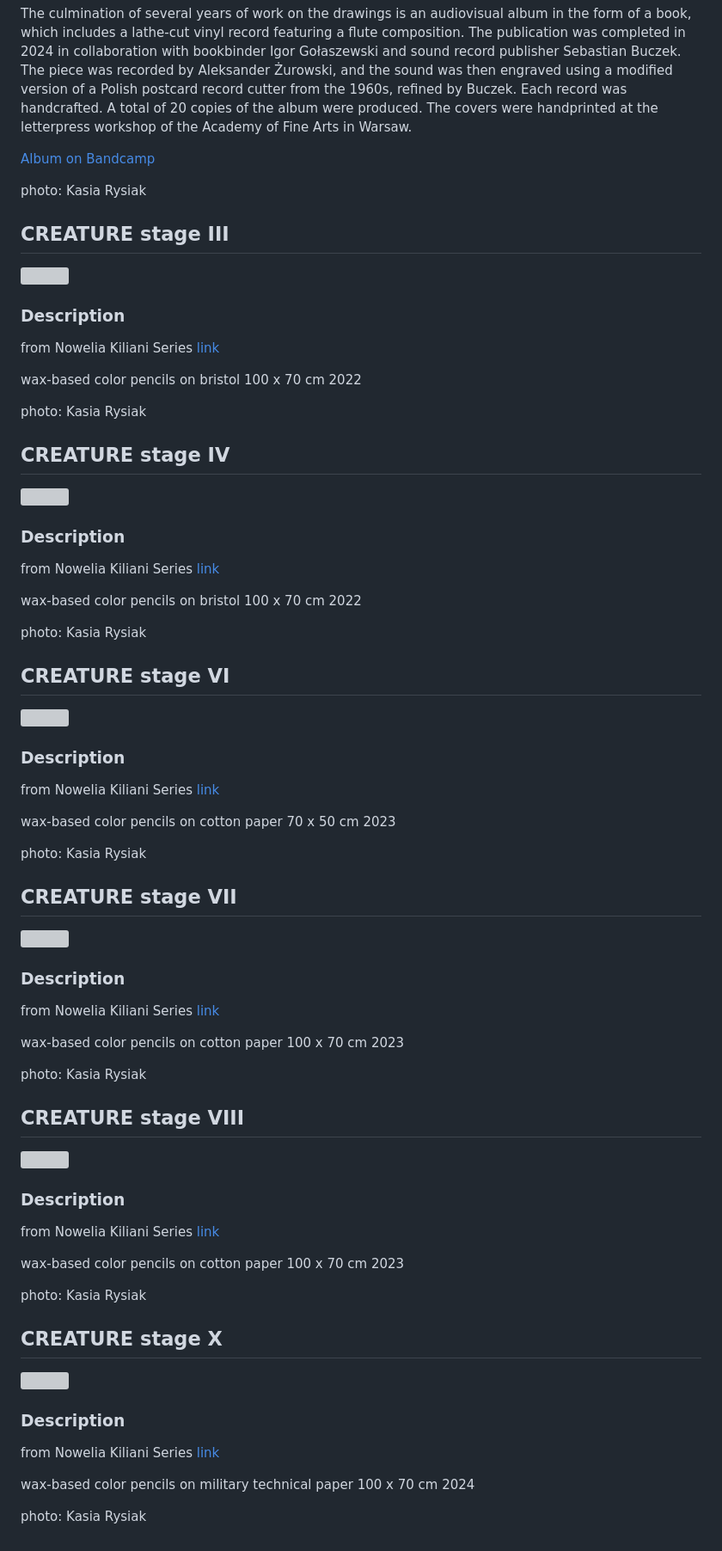
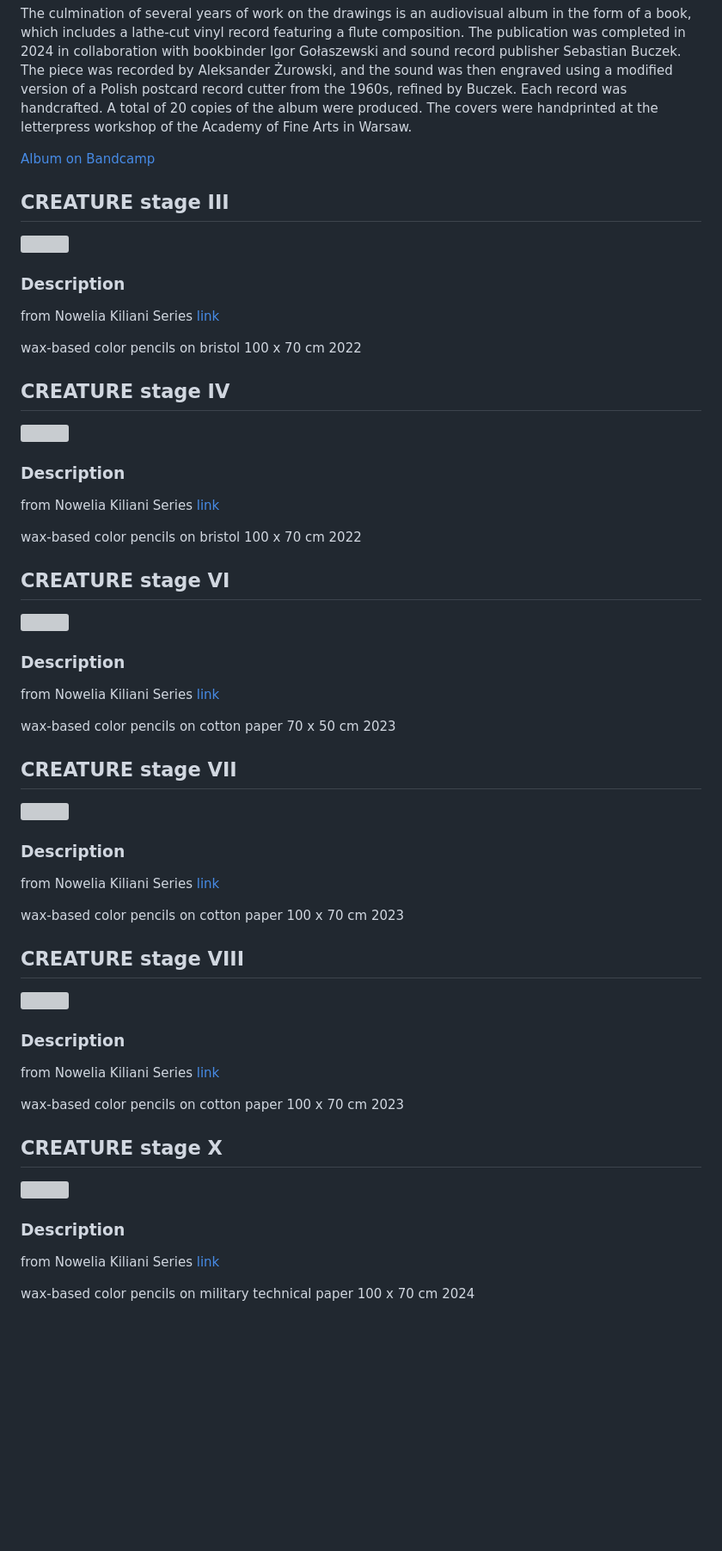
Before and after one commit to milanowacka/milanowacka.github.io, a Markdown page: content/page-content.md, the part around one of its changes. Shown at 86% size. Rendered like a GitHub page; blank space fills up the shorter version; grey boxes are pictures that could not be loaded.

```diff
--- a/content/page-content.md
+++ b/content/page-content.md
@@ -163,7 +161,6 @@ The culmination of several years of work on the drawings is an audiovisual album
 
 [Album on Bandcamp](https://milanowacka.bandcamp.com/album/nowelia-kiliani)
 
-photo: Kasia Rysiak
 
 ## CREATURE stage III
 ![](DSCF2767.jpg)
@@ -175,7 +172,6 @@ wax-based color pencils on bristol
 100 x 70 cm
 2022
 
-photo: Kasia Rysiak
 
 ## CREATURE stage IV
 ![](DSCF2789.jpg)
@@ -187,7 +183,6 @@ wax-based color pencils on bristol
 100 x 70 cm
 2022
 
-photo: Kasia Rysiak
 
 ## CREATURE stage VI
 ![](DSCF2700.jpg)
@@ -199,7 +194,6 @@ wax-based color pencils on cotton paper
 70 x 50 cm
 2023
 
-photo: Kasia Rysiak
 
 ## CREATURE stage VII
 ![](DSCF2688.jpg)
@@ -211,7 +205,6 @@ wax-based color pencils on cotton paper
 100 x 70 cm
 2023
 
-photo: Kasia Rysiak
 
 ## CREATURE stage VIII
 ![](KMRY9423.jpg)
@@ -223,7 +216,6 @@ wax-based color pencils on cotton paper
 100 x 70 cm
 2023
 
-photo: Kasia Rysiak
 
 ## CREATURE stage X
 ![](KMRY9417-20.jpg)
@@ -234,5 +226,3 @@ from Nowelia Kiliani Series
 wax-based color pencils on military technical paper
 100 x 70 cm
 2024
-
-photo: Kasia Rysiak
```
Also changed, not shown: other parts of content/page-content.md (+6 -8 lines).
